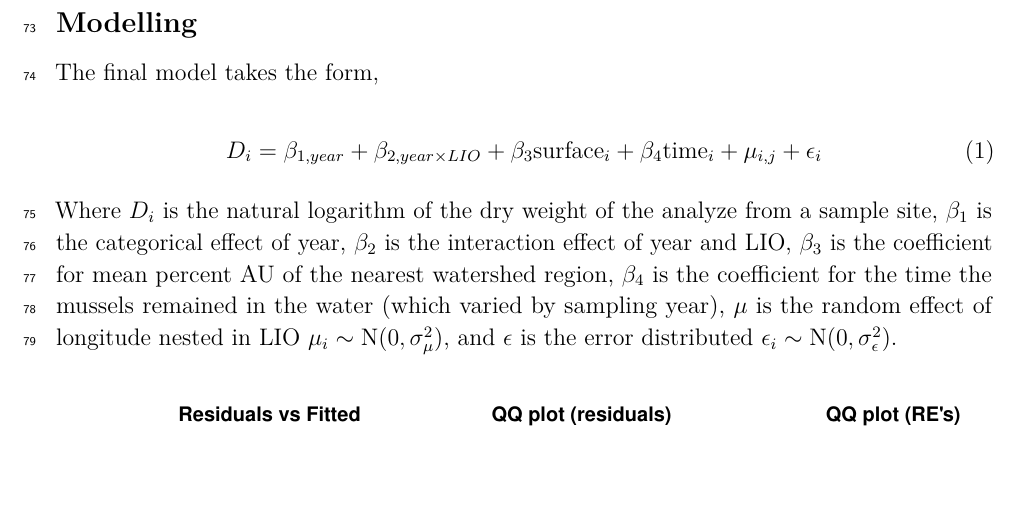
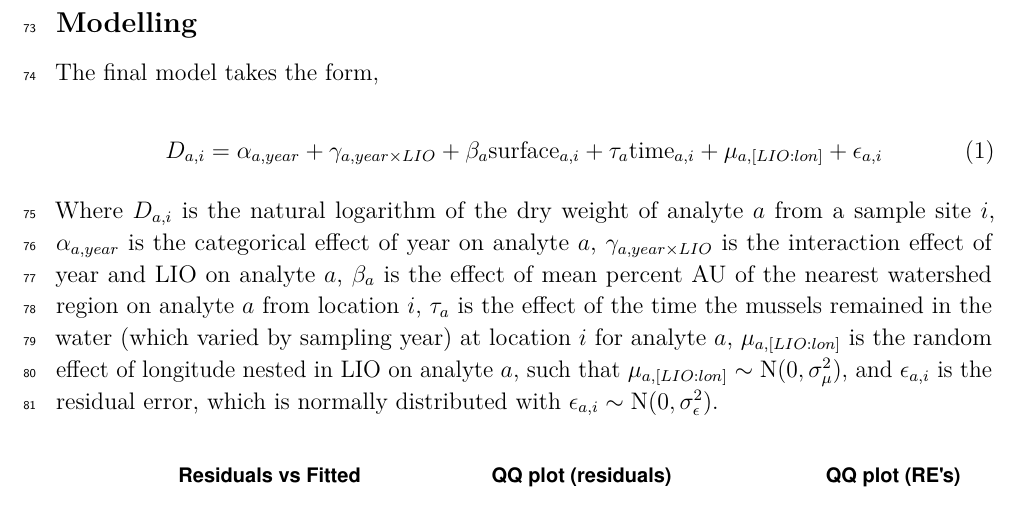
Before and after one commit to cwangen/mussel_toxicology, an R Markdown document (reports/WACFWRU_report_WDFW_nearshore_toxics.Rmd): part of page 4 of 9, cut so that both start at the same text, the shorter picture padded with empty space. Rendered offline with R 4.5, knitr and Pandoc, then LaTeX, with nearby package versions; some code elsewhere in the file could not run offline.

Commit message:
updated final model description

````diff
--- a/reports/WACFWRU_report_WDFW_nearshore_toxics.Rmd
+++ b/reports/WACFWRU_report_WDFW_nearshore_toxics.Rmd
@@ -317,12 +317,12 @@ PC_LMM <- lmer(log(dry_value) ~
 The final model takes the form,
 
 \begin{equation}
-D_{i} = \beta_{1,year}+ \beta_{2,year\times LIO}
-+ \beta_{3}\text{surface}_{i}+ \beta_{4}\text{time}_{i} +\mu_{i,j}+\epsilon_{i}
+D_{a,i} = \alpha_{a,year} + \gamma_{a,year\times LIO}
++ \beta_{a}\text{surface}_{a,i} + \tau_{a}\text{time}_{a,i} + \mu_{a,[LIO:lon]} + \epsilon_{a,i}
 \end{equation}
 
 
-Where $D_{i}$ is the natural logarithm of the dry weight of the analyze from a sample site, $\beta_{1}$ is the categorical effect of year, $\beta_{2}$ is the interaction effect of year and LIO, $\beta_{3}$ is the coefficient for mean percent AU of the nearest watershed region, $\beta_{4}$ is the coefficient for the time the mussels remained in the water (which varied by sampling year), $\mu$ is the random effect of longitude nested in LIO $\mu_{i} \sim \text{N}(0, \sigma_\mu^2)$, and $\epsilon$ is the error distributed $\epsilon_{i} \sim \text{N}(0, \sigma_\epsilon^2)$.
+Where $D_{a,i}$ is the natural logarithm of the dry weight of analyte $a$ from a sample site $i$, $\alpha_{a,year}$ is the categorical effect of year on analyte $a$, $\gamma_{a,year\times LIO}$ is the interaction effect of year and LIO on analyte $a$, $\beta_{a}$ is the effect of mean percent AU of the nearest watershed region on analyte $a$ from location $i$, $\tau_{a}$ is the effect of the time the mussels remained in the water (which varied by sampling year) at location $i$ for analyte $a$, $\mu_{a,[LIO:lon]}$ is the random effect of longitude nested in LIO on analyte $a$, such that $\mu_{a,[LIO:lon]} \sim \text{N}(0, \sigma_\mu^2)$, and $\epsilon_{a,i}$ is the residual error, which is normally distributed with $\epsilon_{a,i} \sim \text{N}(0, \sigma_\epsilon^2)$.
 
 ```{r PAmodel plots}
 
````
